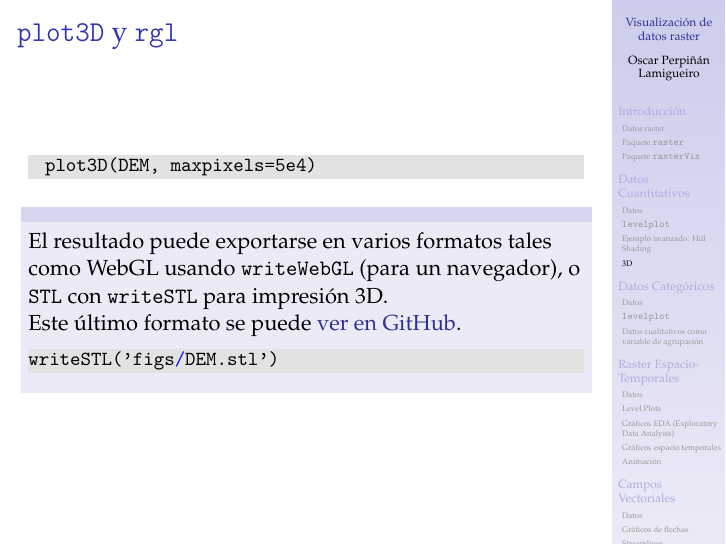
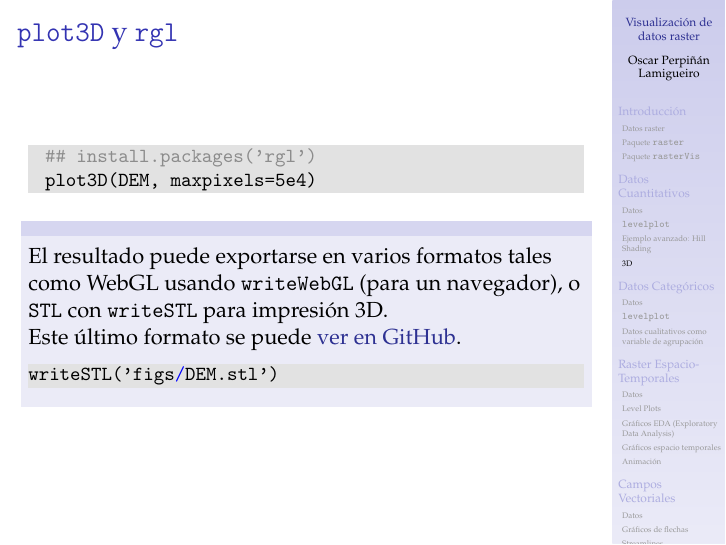
Before and after one commit to oscarperpinan/vraster, LaTeX slides (vraster.tex): page 26 of 73. Compiled offline with pdfLaTeX.

Commit message:
Indico necesidad de rgl para plot3D

```diff
--- a/vraster.tex
+++ b/vraster.tex
@@ -246,6 +246,7 @@ Métodos de visualización de datos raster basados en gráficos \texttt{grid}
 \begin{frame}[fragile,label=sec-2-4-1]{\texttt{plot3D} y \texttt{rgl}}
  \lstset{language=R,label= ,caption= ,numbers=none}
 \begin{lstlisting}
+  ## install.packages('rgl')
   plot3D(DEM, maxpixels=5e4)
 \end{lstlisting}
 
```
Also changed, not shown: vraster.tex (2 more changed lines), 2 other files.
